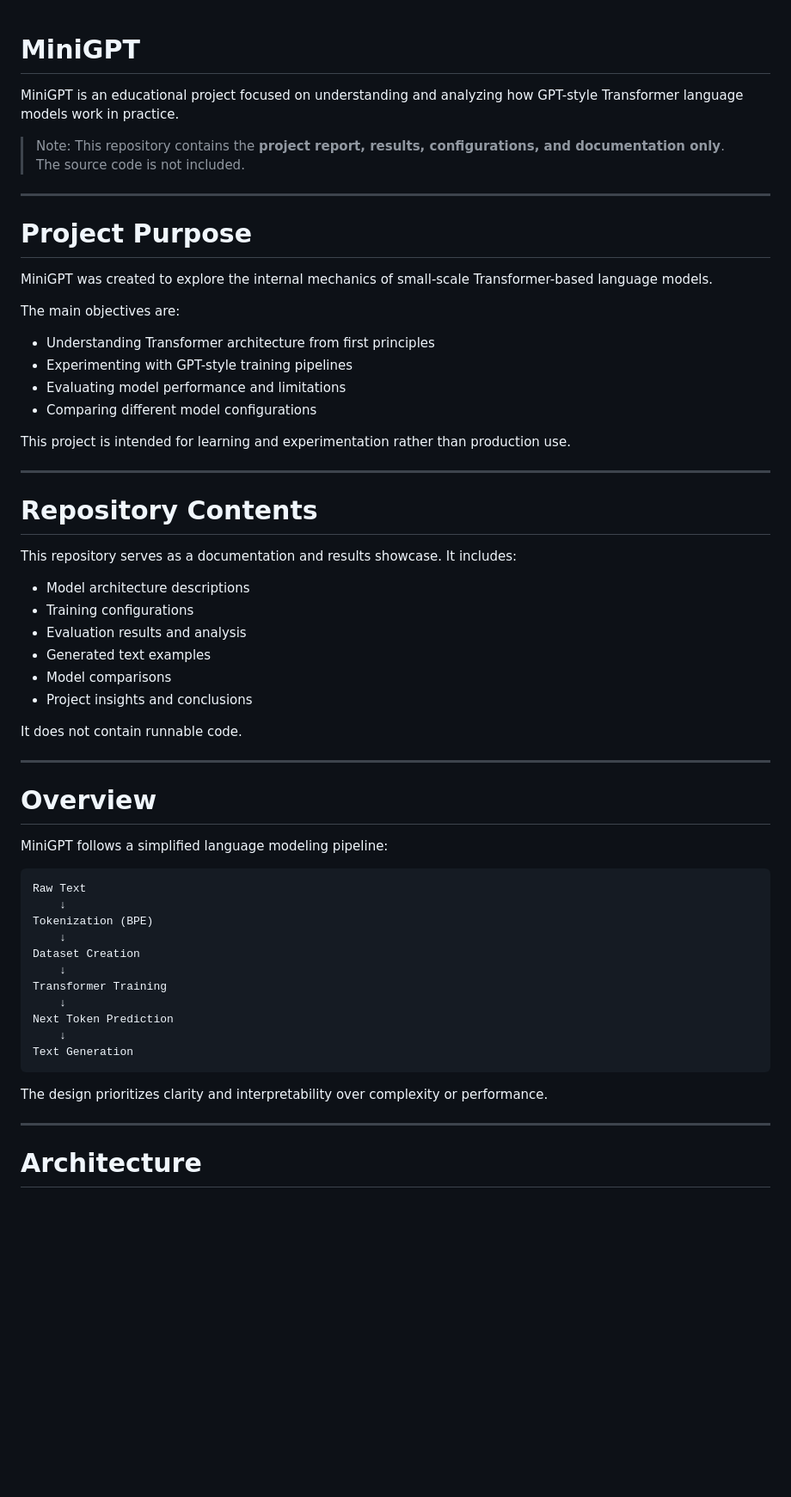
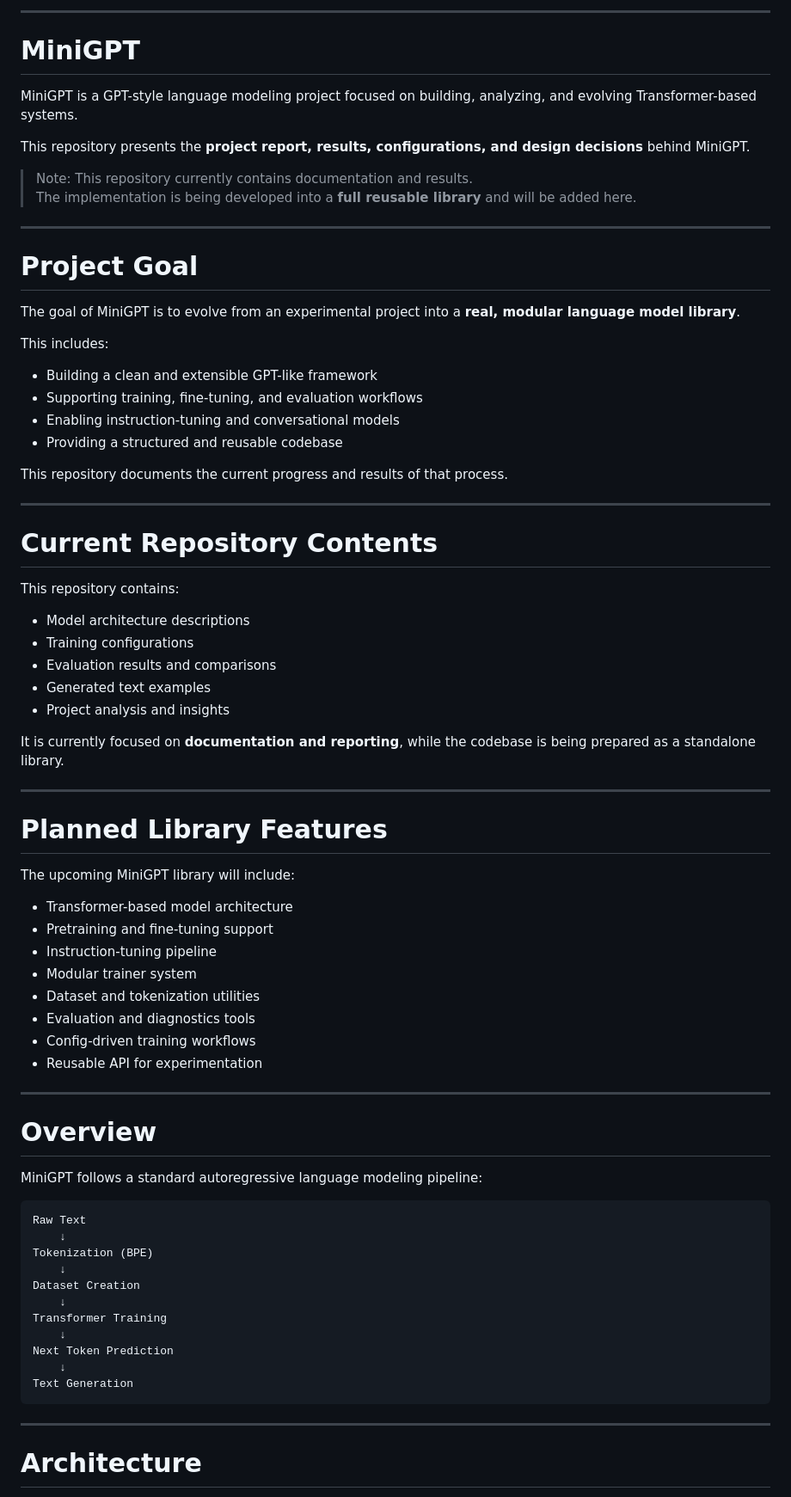
Before and after one commit to Ahmad-Al-Dibo/TextModelKit, a Markdown page: README.md, the part around one of its changes. Shown at 86% size. Rendered like a GitHub page; blank space fills up the shorter version.

````diff
--- a/README.md
+++ b/README.md
@@ -1,45 +1,63 @@
+***
+
 # MiniGPT
 
-MiniGPT is an educational project focused on understanding and analyzing how GPT-style Transformer language models work in practice.
+MiniGPT is a GPT-style language modeling project focused on building, analyzing, and evolving Transformer-based systems.
 
-> Note: This repository contains the **project report, results, configurations, and documentation only**.
-> The source code is not included.
+This repository presents the **project report, results, configurations, and design decisions** behind MiniGPT.
+
+> Note: This repository currently contains documentation and results.
+> The implementation is being developed into a **full reusable library** and will be added here.
 
 ***
 
-# Project Purpose
+# Project Goal
 
-MiniGPT was created to explore the internal mechanics of small-scale Transformer-based language models.
+The goal of MiniGPT is to evolve from an experimental project into a **real, modular language model library**.
 
-The main objectives are:
+This includes:
 
-* Understanding Transformer architecture from first principles
-* Experimenting with GPT-style training pipelines
-* Evaluating model performance and limitations
-* Comparing different model configurations
+* Building a clean and extensible GPT-like framework
+* Supporting training, fine-tuning, and evaluation workflows
+* Enabling instruction-tuning and conversational models
+* Providing a structured and reusable codebase
 
-This project is intended for learning and experimentation rather than production use.
+This repository documents the current progress and results of that process.
 
 ***
 
-# Repository Contents
+# Current Repository Contents
 
-This repository serves as a documentation and results showcase. It includes:
+This repository contains:
 
 * Model architecture descriptions
 * Training configurations
-* Evaluation results and analysis
+* Evaluation results and comparisons
 * Generated text examples
-* Model comparisons
-* Project insights and conclusions
+* Project analysis and insights
 
-It does not contain runnable code.
+It is currently focused on **documentation and reporting**, while the codebase is being prepared as a standalone library.
+
+***
+
+# Planned Library Features
+
+The upcoming MiniGPT library will include:
+
+* Transformer-based model architecture
+* Pretraining and fine-tuning support
+* Instruction-tuning pipeline
+* Modular trainer system
+* Dataset and tokenization utilities
+* Evaluation and diagnostics tools
+* Config-driven training workflows
+* Reusable API for experimentation
 
 ***
 
 # Overview
 
-MiniGPT follows a simplified language modeling pipeline:
+MiniGPT follows a standard autoregressive language modeling pipeline:
 
 ```text
 Raw Text
@@ -54,8 +72,6 @@ Next Token Prediction
     ↓
 Text Generation
 ```
-
-The design prioritizes clarity and interpretability over complexity or performance.
 
 ***
 
````
Also changed, not shown: other parts of README.md (+37 -36 lines).
